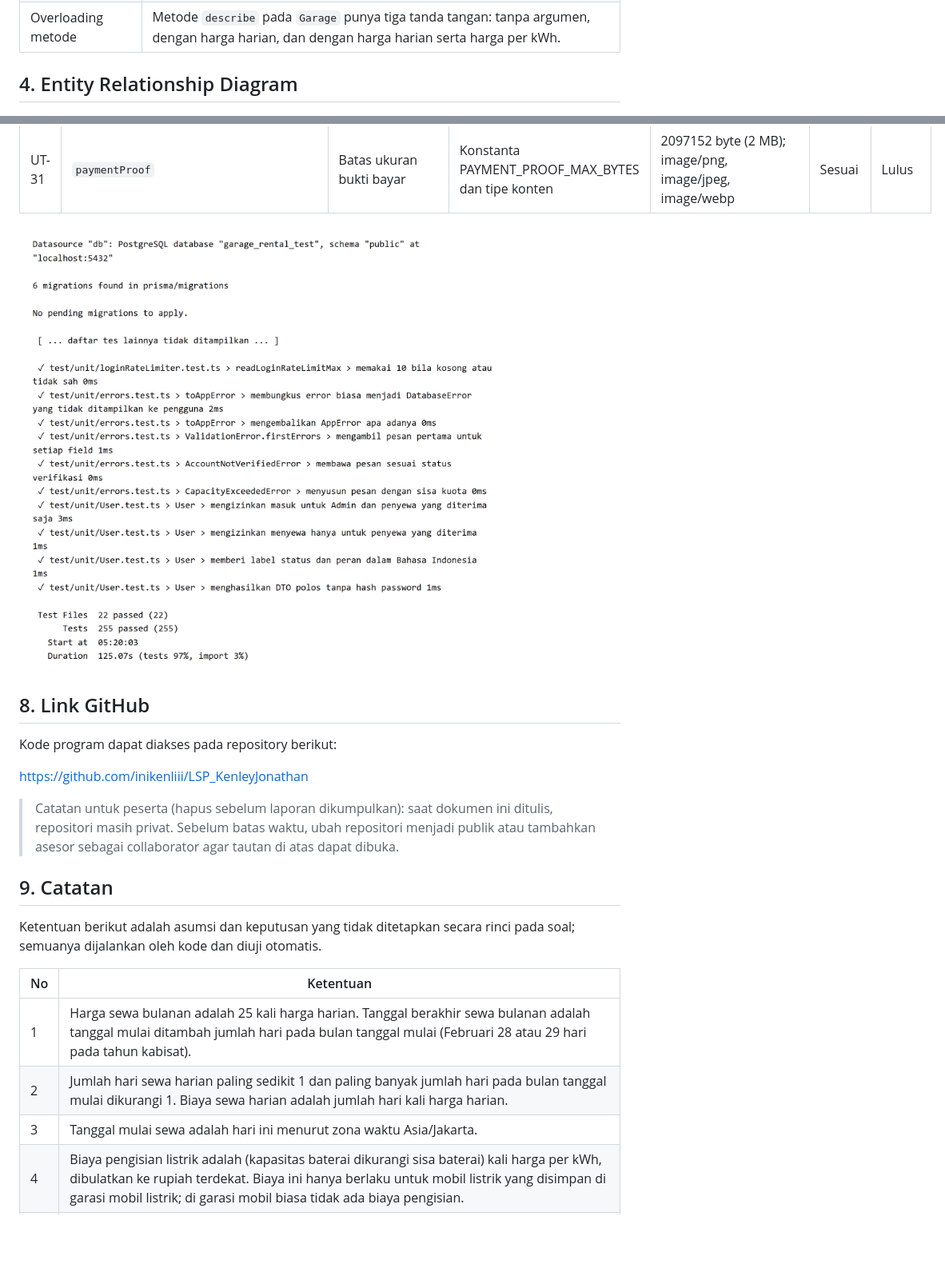
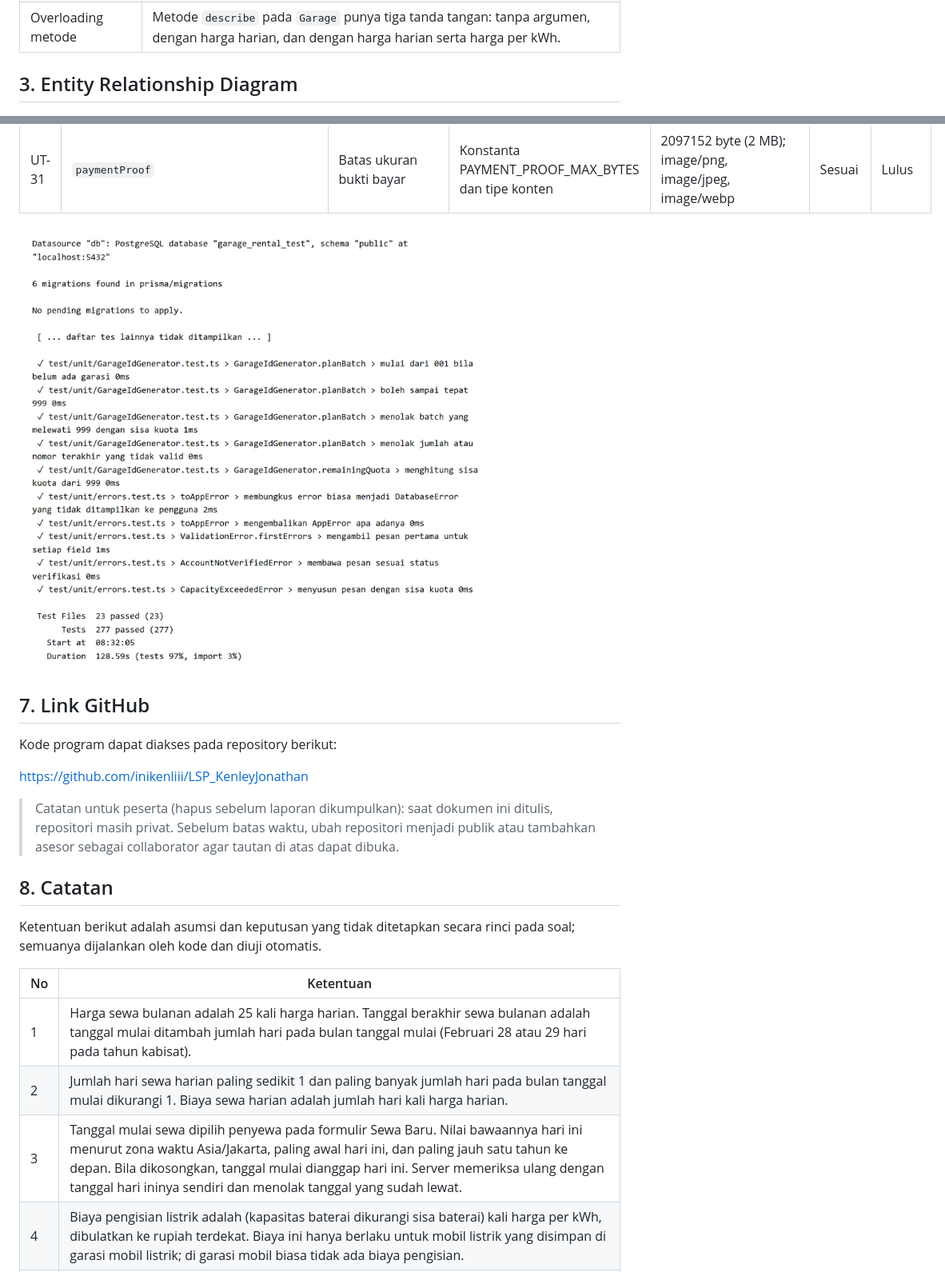
Before and after one commit to inikenliii/LSP_KenleyJonathan, a Markdown page: docs/laporan.md, 2 parts joined by grey strips. Shown at 80% size. GitHub-like rendering; pictures changed too: docs/tangkapan-layar/13-hasil-unit-test.png; blank space fills up the shorter version.

```diff
--- a/docs/laporan.md
+++ b/docs/laporan.md
@@ -85,7 +77,7 @@ Penerapan konsep pemrograman berorientasi objek pada kode:
 | Exception class | Semua error aplikasi mewarisi `AppError`; `ValidationError` membawa pesan per field. Fungsi `toAppError` membungkus error tak terduga menjadi `DatabaseError` dengan pesan umum. |
 | Overloading metode | Metode `describe` pada `Garage` punya tiga tanda tangan: tanpa argumen, dengan harga harian, dan dengan harga harian serta harga per kWh. |
 
-## 4. Entity Relationship Diagram
+## 3. Entity Relationship Diagram
 
 ![Entity Relationship Diagram: enam tabel database beserta relasinya](diagram/img/erd.png)
 
@@ -237,7 +229,7 @@ Unit test dibuat dengan Vitest dan dijalankan dengan perintah `npm test`. Hasil
 
 ![Hasil unit test](tangkapan-layar/13-hasil-unit-test.png)
 
-## 8. Link GitHub
+## 7. Link GitHub
 
 Kode program dapat diakses pada repository berikut:
 
@@ -245,7 +237,7 @@ https://github.com/inikenliii/LSP_KenleyJonathan
 
 > Catatan untuk peserta (hapus sebelum laporan dikumpulkan): saat dokumen ini ditulis, repositori masih privat. Sebelum batas waktu, ubah repositori menjadi publik atau tambahkan asesor sebagai collaborator agar tautan di atas dapat dibuka.
 
-## 9. Catatan
+## 8. Catatan
 
 Ketentuan berikut adalah asumsi dan keputusan yang tidak ditetapkan secara rinci pada soal; semuanya dijalankan oleh kode dan diuji otomatis.
 
@@ -253,7 +245,7 @@ Ketentuan berikut adalah asumsi dan keputusan yang tidak ditetapkan secara rinci
 | --- | --- |
 | 1 | Harga sewa bulanan adalah 25 kali harga harian. Tanggal berakhir sewa bulanan adalah tanggal mulai ditambah jumlah hari pada bulan tanggal mulai (Februari 28 atau 29 hari pada tahun kabisat). |
 | 2 | Jumlah hari sewa harian paling sedikit 1 dan paling banyak jumlah hari pada bulan tanggal mulai dikurangi 1. Biaya sewa harian adalah jumlah hari kali harga harian. |
-| 3 | Tanggal mulai sewa adalah hari ini menurut zona waktu Asia/Jakarta. |
+| 3 | Tanggal mulai sewa dipilih penyewa pada formulir Sewa Baru. Nilai bawaannya hari ini menurut zona waktu Asia/Jakarta, paling awal hari ini, dan paling jauh satu tahun ke depan. Bila dikosongkan, tanggal mulai dianggap hari ini. Server memeriksa ulang dengan tanggal hari ininya sendiri dan menolak tanggal yang sudah lewat. |
 | 4 | Biaya pengisian listrik adalah (kapasitas baterai dikurangi sisa baterai) kali harga per kWh, dibulatkan ke rupiah terdekat. Biaya ini hanya berlaku untuk mobil listrik yang disimpan di garasi mobil listrik; di garasi mobil biasa tidak ada biaya pengisian. |
 | 5 | Sepeda dan sepeda motor hanya boleh di garasi sepeda, mobil hanya di garasi mobil, dan mobil listrik boleh di garasi mobil atau garasi mobil listrik. Plat nomor wajib kecuali untuk sepeda. |
 | 6 | Garasi yang disewa berstatus terpakai dan kembali tersedia setelah tanggal berakhir sewanya lewat; pada tanggal berakhir garasi masih terpakai. |
```
Also changed, not shown: other parts of docs/laporan.md (+19 -25 lines), docs/tangkapan-layar/06-sewa-baru.png, 2 other files.
